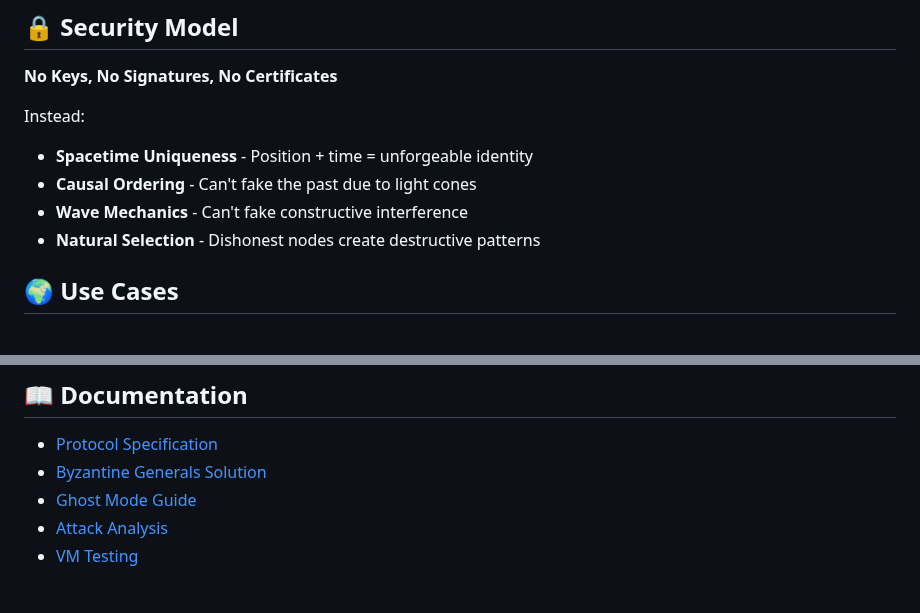
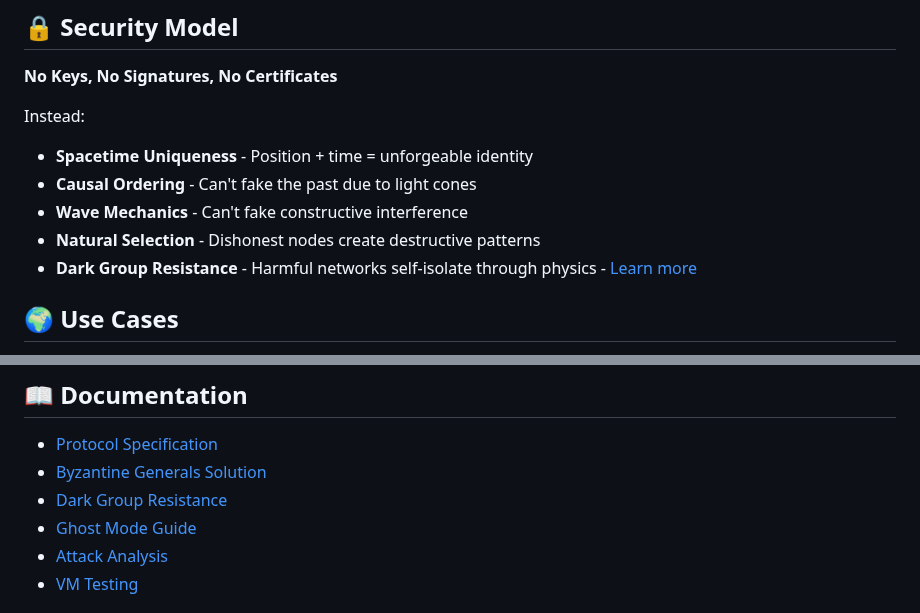
Before and after one commit to rlmsinclair/dmct, a Markdown page: README.md, 2 parts joined by grey strips. Rendered like a GitHub page.

```diff
--- a/README.md
+++ b/README.md
@@ -145,6 +145,7 @@ Instead:
 - **Causal Ordering** - Can't fake the past due to light cones
 - **Wave Mechanics** - Can't fake constructive interference
 - **Natural Selection** - Dishonest nodes create destructive patterns
+- **Dark Group Resistance** - Harmful networks self-isolate through physics - [Learn more](DARK_GROUPS.md)
 
 ## 🌍 Use Cases
 
@@ -231,6 +232,7 @@ wave = node.emit_superposition([option1, option2, option3])
 
 - [Protocol Specification](PROTOCOL.md)
 - [Byzantine Generals Solution](BYZANTINE.md)
+- [Dark Group Resistance](DARK_GROUPS.md)
 - [Ghost Mode Guide](GHOST_CHAT.md)
 - [Attack Analysis](attack_demo.py)
 - [VM Testing](VM_TESTING.md)
```
Also changed, not shown: DARK_GROUPS.md (added, +262 -0 lines).
